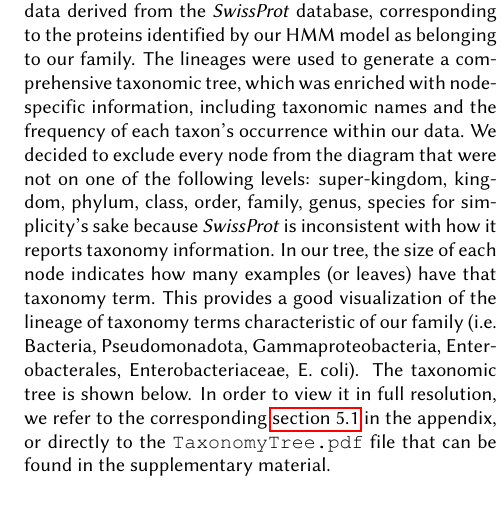
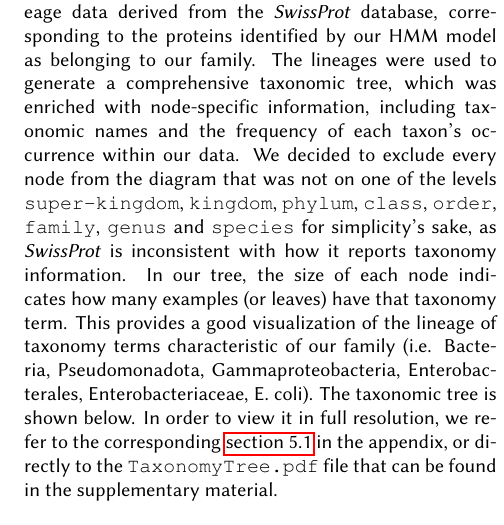
Before and after one commit to marcouderzo/BioData-PdxK-ThiD-FamilyModel, a LaTeX paper (report/family_model_report.tex): part of one column of page 4 of 11, cut so that both start at the same text. The pictures show the PDF file report/family_model_report.pdf that the author committed with the source.

Commit message:
final report

```diff
--- a/report/family_model_report.tex
+++ b/report/family_model_report.tex
@@ -234,7 +234,7 @@ Both models score very high precision which is due to the fact that the dataset
 
 \subsection{Taxonomy}
 
-To construct the taxonomic tree, we assembled the lineage data derived from the \textit{SwissProt} database, corresponding to the proteins identified by our HMM model as belonging to our family. The lineages were used to generate a comprehensive taxonomic tree, which was enriched with node-specific information, including taxonomic names and the frequency of each taxon's occurrence within our data. We decided to exclude every node from the diagram that were not on one of the following levels: super-kingdom, kingdom, phylum, class, order, family, genus, species for simplicity's sake because \textit{SwissProt} is inconsistent with how it reports taxonomy information. In our tree, the size of each node indicates how many examples (or leaves) have that taxonomy term. This provides a good visualization of the lineage of taxonomy terms characteristic of our family (i.e. Bacteria, Pseudomonadota, Gammaproteobacteria, Enterobacterales, Enterobacteriaceae, E. coli).
+To construct the taxonomic tree, we assembled the lineage data derived from the \textit{SwissProt} database, corresponding to the proteins identified by our HMM model as belonging to our family. The lineages were used to generate a comprehensive taxonomic tree, which was enriched with node-specific information, including taxonomic names and the frequency of each taxon's occurrence within our data. We decided to exclude every node from the diagram that was not on one of the levels \texttt{super-kingdom}, \texttt{kingdom}, \texttt{phylum}, \texttt{class}, \texttt{order}, \texttt{family}, \texttt{genus} and \texttt{species} for simplicity's sake, as \textit{SwissProt} is inconsistent with how it reports taxonomy information. In our tree, the size of each node indicates how many examples (or leaves) have that taxonomy term. This provides a good visualization of the lineage of taxonomy terms characteristic of our family (i.e. Bacteria, Pseudomonadota, Gammaproteobacteria, Enterobacterales, Enterobacteriaceae, E. coli).
 The taxonomic tree is shown below. In order to view it in full resolution, we refer to the corresponding \hyperref[sec:taxtree]{section 5.1} in the appendix, or directly to the \texttt{TaxonomyTree.pdf} file that can be found in the supplementary material.
 
 \begin{center}
```
Also changed, not shown: report/family_model_report.pdf.
